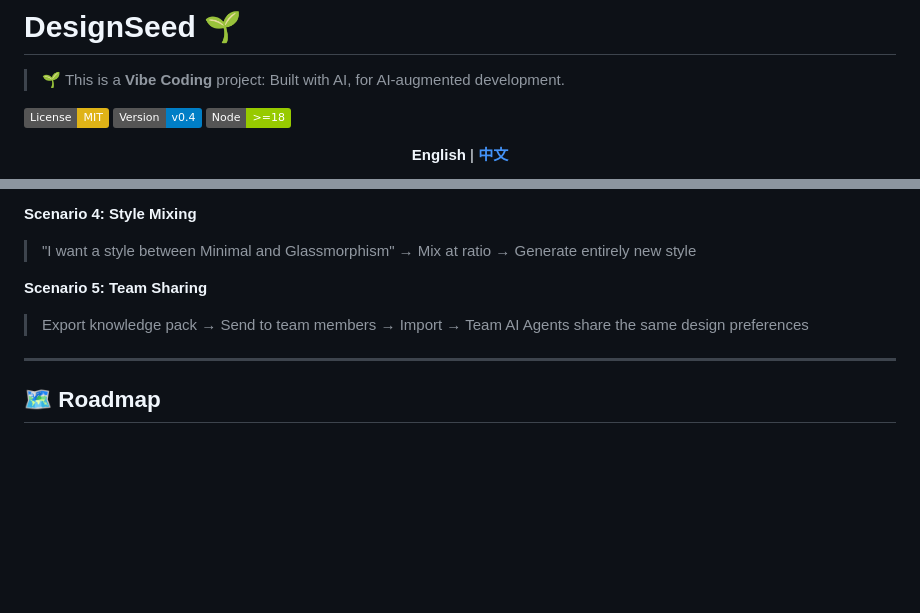
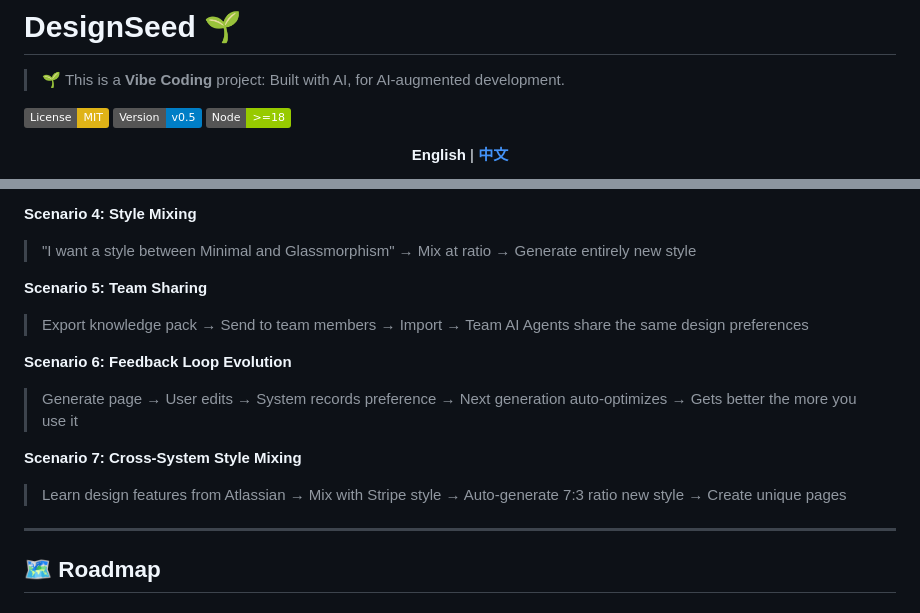
Before and after one commit to kialajin-l/DesignSeed, a Markdown page: README.en.md, 2 parts joined by grey strips. GitHub-like rendering; badges without logos; blank space fills up the shorter version.

```diff
--- a/README.en.md
+++ b/README.en.md
@@ -3,7 +3,7 @@
 > 🌱 This is a **Vibe Coding** project: Built with AI, for AI-augmented development.
 
 ![License](https://img.shields.io/badge/License-MIT-yellow.svg)
-![Version](https://img.shields.io/badge/Version-v0.4-blue.svg)
+![Version](https://img.shields.io/badge/Version-v0.5-blue.svg)
 ![Node](https://img.shields.io/badge/Node-%3E%3D18-green.svg)
 
 <p align="center"><b>English</b> | <a href="README.md"><b>中文</b></a></p>
@@ -345,6 +364,14 @@ After crawling, the crawler automatically extracts the following characteristics
 
 > Export knowledge pack → Send to team members → Import → Team AI Agents share the same design preferences
 
+**Scenario 6: Feedback Loop Evolution**
+
+> Generate page → User edits → System records preference → Next generation auto-optimizes → Gets better the more you use it
+
+**Scenario 7: Cross-System Style Mixing**
+
+> Learn design features from Atlassian → Mix with Stripe style → Auto-generate 7:3 ratio new style → Create unique pages
+
 ---
 
 ## 🗺️ Roadmap
```
Also changed, not shown: other parts of README.en.md (+31 -6 lines), README.md (+40 -6 lines).
